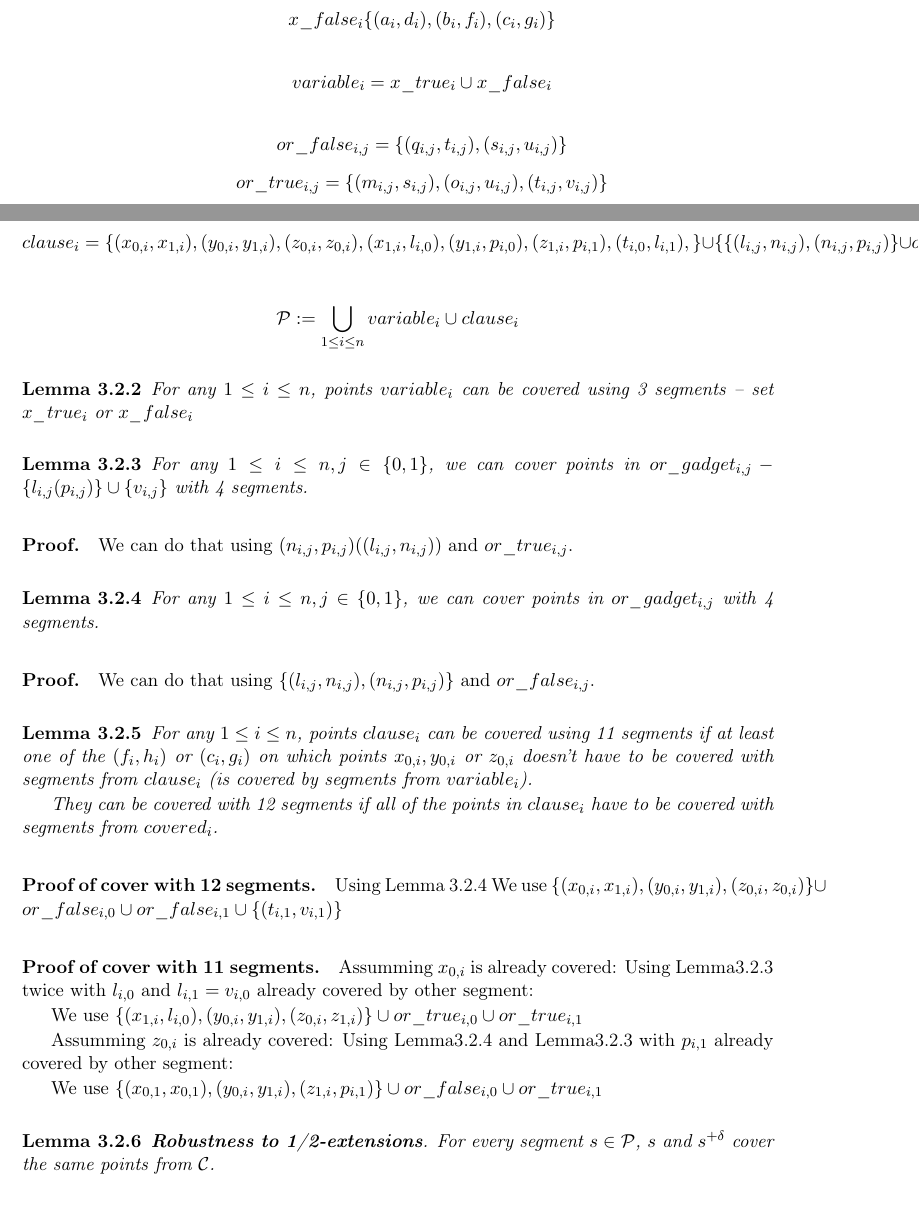
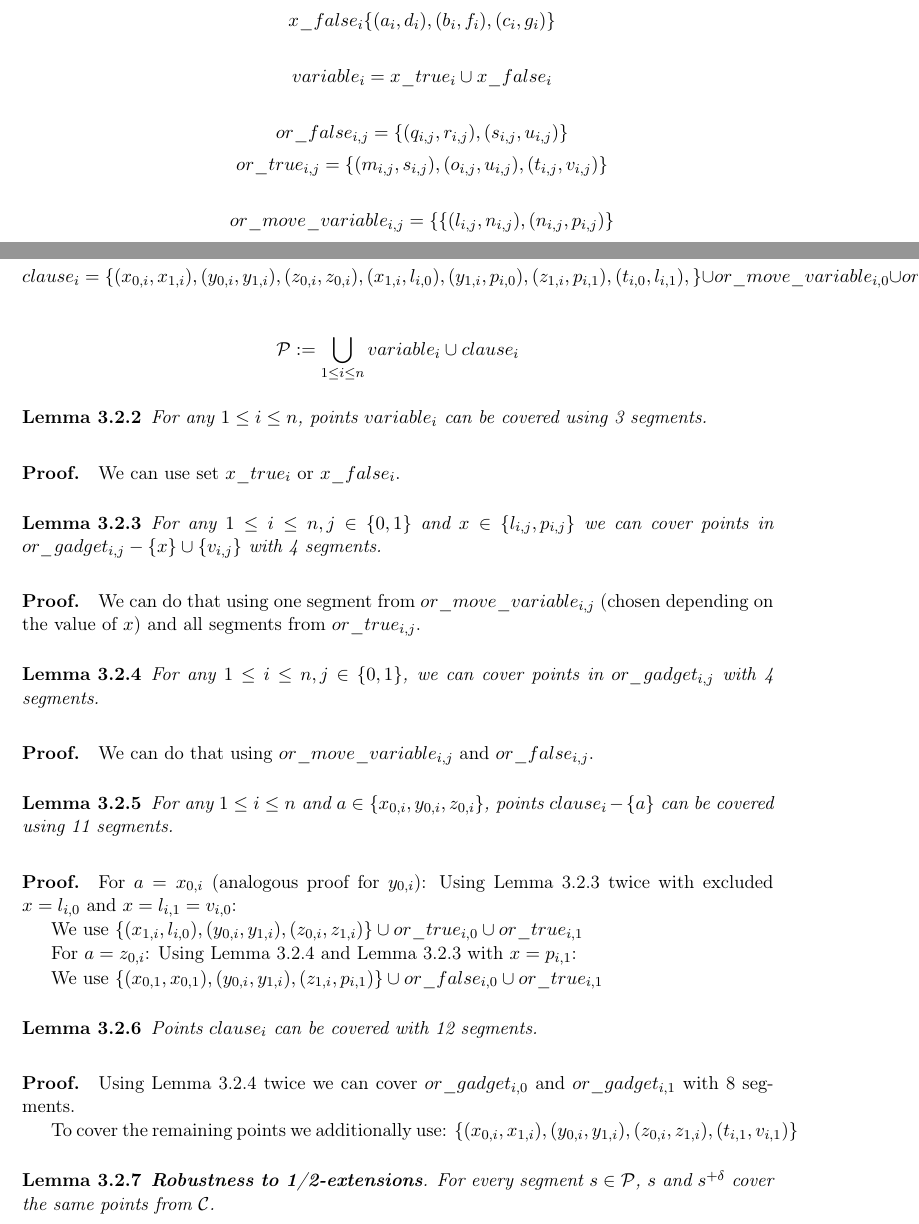
Before and after one commit to elvina10/master-thesis, a LaTeX thesis (cover.tex, which reads apxcomplete.tex): two parts of pages 15 and 16 of 29, joined at a grey line, cut so that both start at the same text. Compiled offline with pdfLaTeX.

Commit message:
Review of section 3.2.2

```diff
--- a/apxcomplete.tex
+++ b/apxcomplete.tex
@@ -180,8 +184,10 @@ $$x\_false_i \{ (a_i, d_i), (b_i, f_i), (c_i, g_i)\}$$
 
 $$variable_i = x\_true_i \cup x\_false_i$$
 
-$$or\_false_{i, j} = \{ (q_{i, j}, t_{i, j}), (s_{i, j}, u_{i, j})\}$$
+$$or\_false_{i, j} = \{ (q_{i, j}, r_{i, j}), (s_{i, j}, u_{i, j})\}$$
 $$or\_true_{i, j} = \{ (m_{i, j}, s_{i, j}), (o_{i, j}, u_{i, j}),(t_{i, j}, v_{i, j}) \}$$
+
+$$or\_move\_variable_{i, j} = \{ \{ (l_{i, j}, n_{i, j}), (n_{i, j}, p_{i, j})\}$$
 
 $$clause_i = \{ (x_{0, i}, x_{1, i}), (y_{0, i}, y_{1, i}),
 (z_{0, i}, z_{0, i}),
@@ -190,7 +196,7 @@ $$clause_i = \{ (x_{0, i}, x_{1, i}), (y_{0, i}, y_{1, i}),
 (z_{1, i}, p_{i, 1}),
 (t_{i, 0}, l_{i, 1}),
 \}
-\cup \{ \{ (l_{i, j}, n_{i, j}), (n_{i, j}, p_{i, j})\}
+\cup or\_move\_variable_{i, 0} \cup or\_move\_variable_{i, 1}
 \cup  or\_true_{i, 0} \cup or\_true_{i, 1}
 \cup or\_false_{i, 0} \cup or\_false_{i, 1}\}
 $$
@@ -200,19 +206,24 @@ $$\sets := \bigcup_{1 \le i \le n} variable_i \cup clause_i $$
 \begin{lemma}
 \label{choose_variables_solution}
 For any $1 \le i \le n$, points $variable_i$
-can be covered using 3 segments -- set $x\_true_i$ or $x\_false_i$
+can be covered using 3 segments.
 \end{lemma}
+
+\paragraph{Proof.}
+We can use set $x\_true_i$ or $x\_false_i$.
 
 \begin{lemma}
 \label{cover_or_true}
-For any $1 \le i \le n, j \in \{0, 1\}$, we can cover points in
-$or\_gadget_{i, j} - \{l_{i, j} (p_{i, j})\} \cup \{v_{i, j}\}$
+For any $1 \le i \le n, j \in \{0, 1\}$ and
+ $x \in \{l_{i, j}, p_{i, j}\}$ we can cover points in
+$or\_gadget_{i, j} - \{ x\} \cup \{v_{i, j}\}$
 with 4 segments.
 \end{lemma}
 
 \paragraph{Proof.}
-We can do that using  $(n_{i, j}, p_{i, j}) ((l_{i, j}, n_{i, j})) $
-and $or\_true_{i, j}$.
+We can do that using one segment from $or\_move\_variable_{i, j}$
+(chosen depending on the value of $x$)
+and all segments from $or\_true_{i, j}$.
 
 \begin{lemma}
 \label{cover_or_false}
@@ -220,43 +231,45 @@ For any $1 \le i \le n, j \in \{0, 1\}$, we can cover points in $or\_gadget_{i,
 with 4 segments.
 \end{lemma}
 \paragraph{Proof.}
-We can do that using  $\{ (l_{i, j}, n_{i, j}), (n_{i, j}, p_{i, j})\}$
+We can do that using  $or\_move\_variable_{i, j}$
 and $or\_false_{i, j}$.
 
 
 \begin{lemma}
 \label{cover_clauses_solution}
-For any $1 \le i \le n$, points $clause_i$
-can be covered using 11 segments if at least one of the $\xTrueSegment$
-or $\xFalseSegment$ on which points $x_{0, i}, y_{0, i}$ or $z_{0, i}$
-doesn't have to be covered with segments from $clause_i$ (is covered by
-segments from $variable_i$).
-
-They can be covered with 12 segments if all of the points in $clause_i$
-have to be covered with segments from $covered_i$.
+For any $1 \le i \le n$ and $a \in \{ x_{0, i}, y_{0, i}, z_{0, i}\}$,
+points $clause_i - \{a\}$ can be covered using 11 segments.
 \end{lemma}
 
-\paragraph{Proof of cover with 12 segments.}
-Using Lemma \ref{cover_or_false}
-We use
-$\{ (x_{0, i}, x_{1, i}), (y_{0, i}, y_{1, i}),
-(z_{0, i}, z_{0, i}) \} \cup or\_false_{i, 0} \cup or\_false_{i, 1} \cup \{ (t_{i, 1}, v_{i, 1}) \}$
-
-\paragraph{Proof of cover with 11 segments.}
-Assumming $x_{0, i}$ is already covered:
-Using Lemma\ref{cover_or_true} twice with $l_{i, 0}$  and $l_{i, 1} = v_{i, 0}$ already covered by other segment:
+\paragraph{Proof.}
+For $a = x_{0, i}$ (analogous proof for $y_{0, i}$):
+Using Lemma~\ref{cover_or_true} twice with excluded $x = l_{i, 0}$ and
+$x = l_{i, 1} = v_{i, 0}$:
 
 We use
 $\{ (x_{1, i}, l_{i, 0}), (y_{0, i}, y_{1, i}),
 (z_{0, i}, z_{1, i}) \} \cup or\_true_{i, 0} \cup or\_true_{i, 1}$
 
-Assumming $z_{0, i}$ is already covered:
-Using Lemma\ref{cover_or_false} and Lemma\ref{cover_or_true} with $p_{i, 1}$ already covered by other segment:
+For $a = z_{0, i}$:
+Using Lemma~\ref{cover_or_false} and Lemma~\ref{cover_or_true} with $x = p_{i, 1}$:
 
 We use
 $\{ (x_{0, 1}, x_{0, 1}), (y_{0, i}, y_{1, i}),
 (z_{1, i}, p_{i, 1}) \} \cup or\_false_{i, 0} \cup or\_true_{i, 1}$
 
+
+\begin{lemma}
+ Points $clause_i$ can be covered with 12 segments.
+\end{lemma}
+
+\paragraph{Proof.}
+Using Lemma \ref{cover_or_false} twice we can
+cover $or\_gadget_{i,0}$ and  $or\_gadget_{i,1}$
+with 8 segments.
+
+To cover the remaining points we additionally use:
+$\{ (x_{0, i}, x_{1, i}), (y_{0, i}, y_{1, i}),
+(z_{0, i}, z_{1, i}), (t_{i, 1}, v_{i, 1}) \}$
 
 \begin{lemma}
 \textbf{Robustness to 1/2-extensions}. For every segment $s \in \sets$,
```
Also changed, not shown: weighted_segments.tex (+1 -0 lines), cover.pdf, apxcomplete.tex (12 more changed lines).
